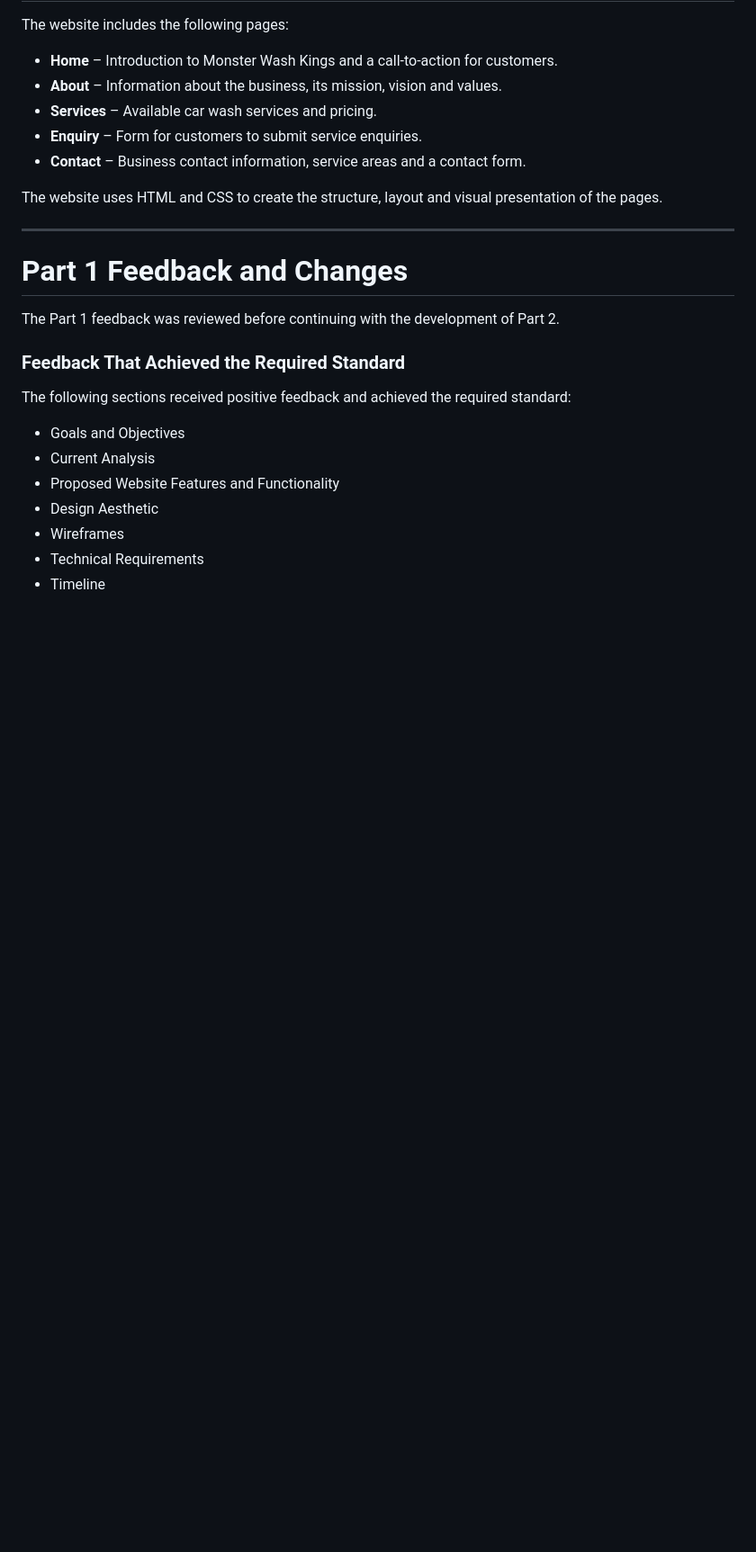
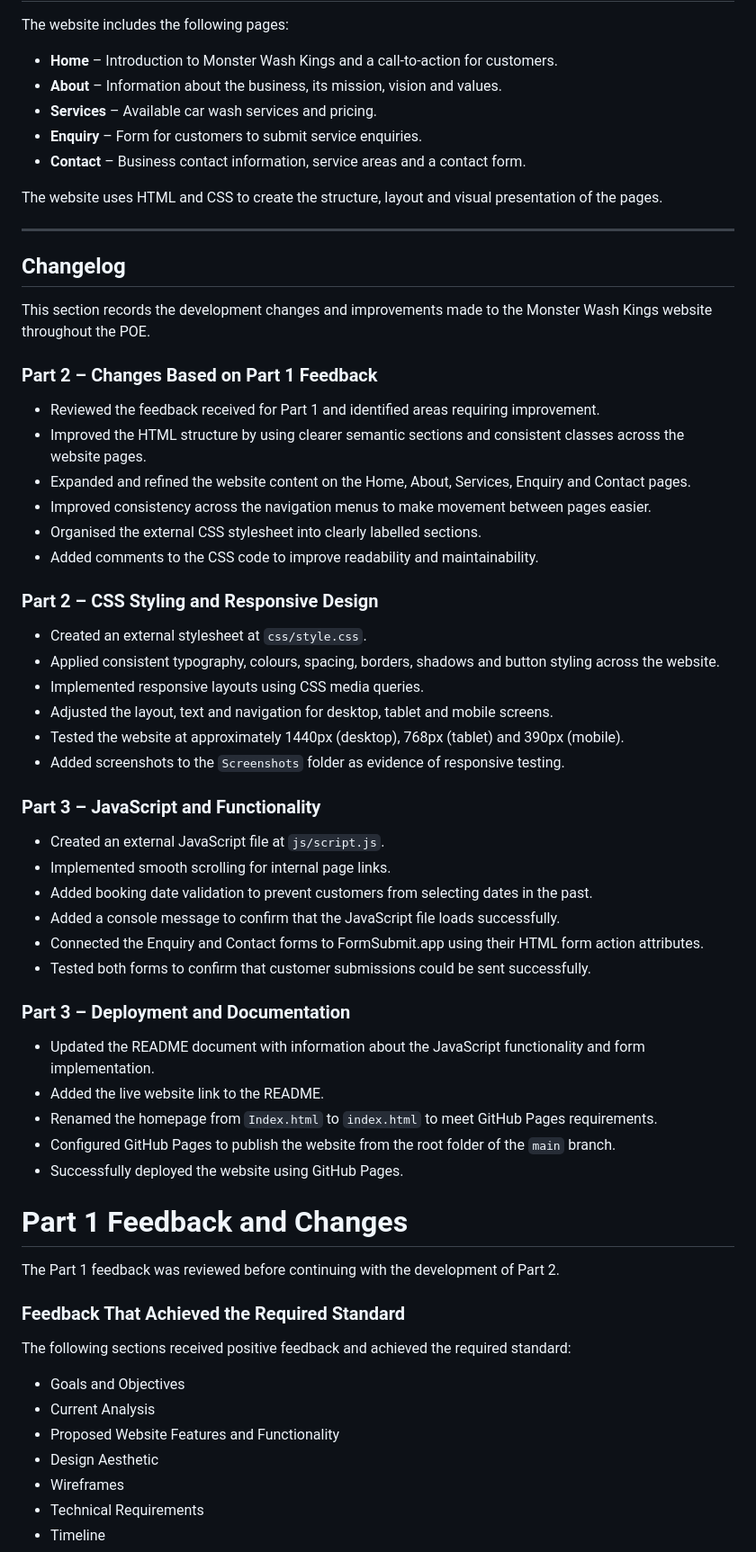
Before and after one commit to Lefa0602/Monster-Wash-Kings-2-WEDE5020-POE, a Markdown page: README.md, the part around one of its changes. Shown at 90% size. GitHub-like rendering; blank space fills up the shorter version.

```diff
--- a/README.md
+++ b/README.md
@@ -46,6 +50,45 @@ The website includes the following pages:
 The website uses HTML and CSS to create the structure, layout and visual presentation of the pages.
 
 ---
+
+## Changelog
+
+This section records the development changes and improvements made to the Monster Wash Kings website throughout the POE.
+
+### Part 2 – Changes Based on Part 1 Feedback
+
+- Reviewed the feedback received for Part 1 and identified areas requiring improvement.
+- Improved the HTML structure by using clearer semantic sections and consistent classes across the website pages.
+- Expanded and refined the website content on the Home, About, Services, Enquiry and Contact pages.
+- Improved consistency across the navigation menus to make movement between pages easier.
+- Organised the external CSS stylesheet into clearly labelled sections.
+- Added comments to the CSS code to improve readability and maintainability.
+
+### Part 2 – CSS Styling and Responsive Design
+
+- Created an external stylesheet at `css/style.css`.
+- Applied consistent typography, colours, spacing, borders, shadows and button styling across the website.
+- Implemented responsive layouts using CSS media queries.
+- Adjusted the layout, text and navigation for desktop, tablet and mobile screens.
+- Tested the website at approximately 1440px (desktop), 768px (tablet) and 390px (mobile).
+- Added screenshots to the `Screenshots` folder as evidence of responsive testing.
+
+### Part 3 – JavaScript and Functionality
+
+- Created an external JavaScript file at `js/script.js`.
+- Implemented smooth scrolling for internal page links.
+- Added booking date validation to prevent customers from selecting dates in the past.
+- Added a console message to confirm that the JavaScript file loads successfully.
+- Connected the Enquiry and Contact forms to FormSubmit.app using their HTML form action attributes.
+- Tested both forms to confirm that customer submissions could be sent successfully.
+
+### Part 3 – Deployment and Documentation
+
+- Updated the README document with information about the JavaScript functionality and form implementation.
+- Added the live website link to the README.
+- Renamed the homepage from `Index.html` to `index.html` to meet GitHub Pages requirements.
+- Configured GitHub Pages to publish the website from the root folder of the `main` branch.
+- Successfully deployed the website using GitHub Pages.
 
 # Part 1 Feedback and Changes
 
```
Also changed, not shown: other parts of README.md (+8 -0 lines).
